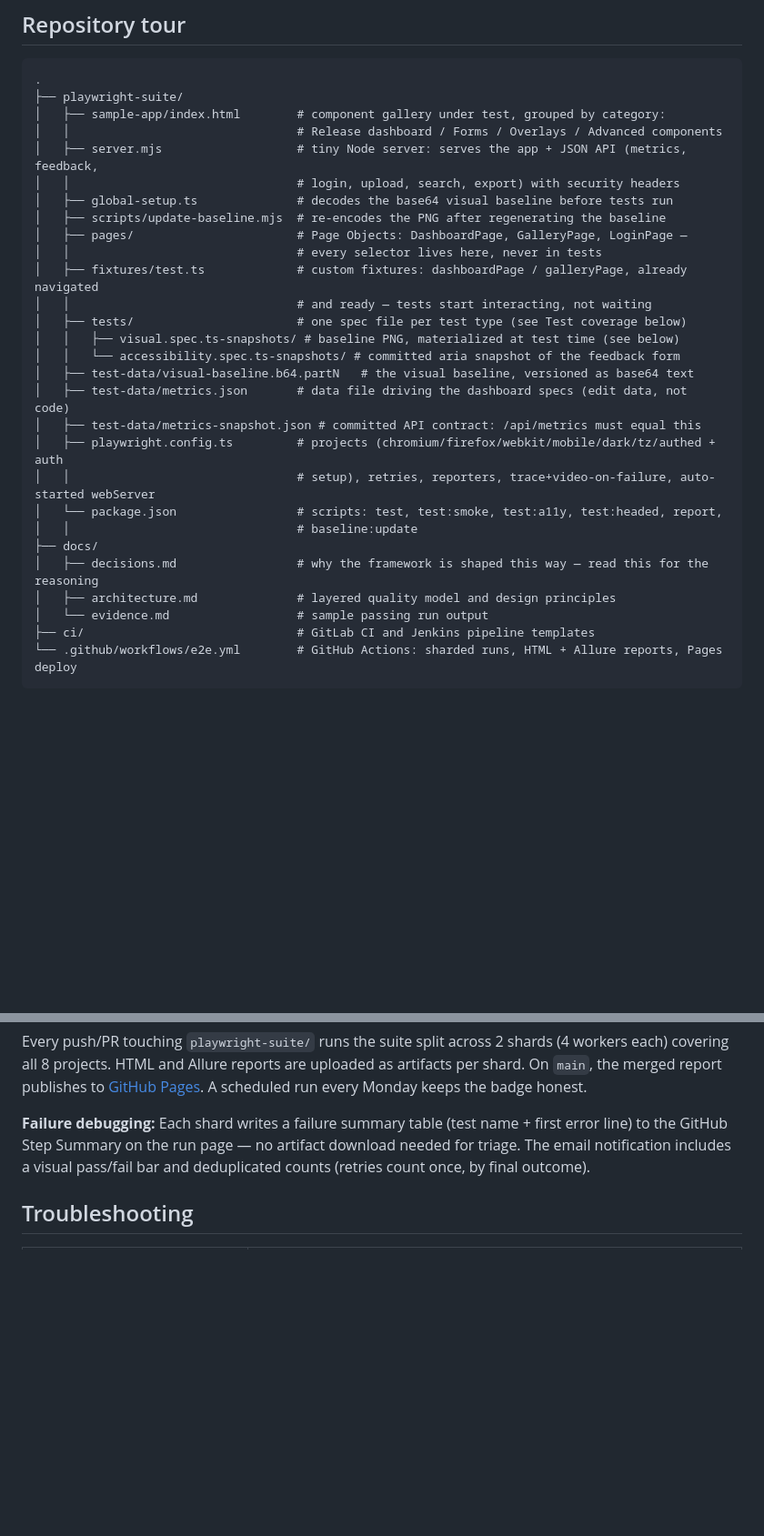
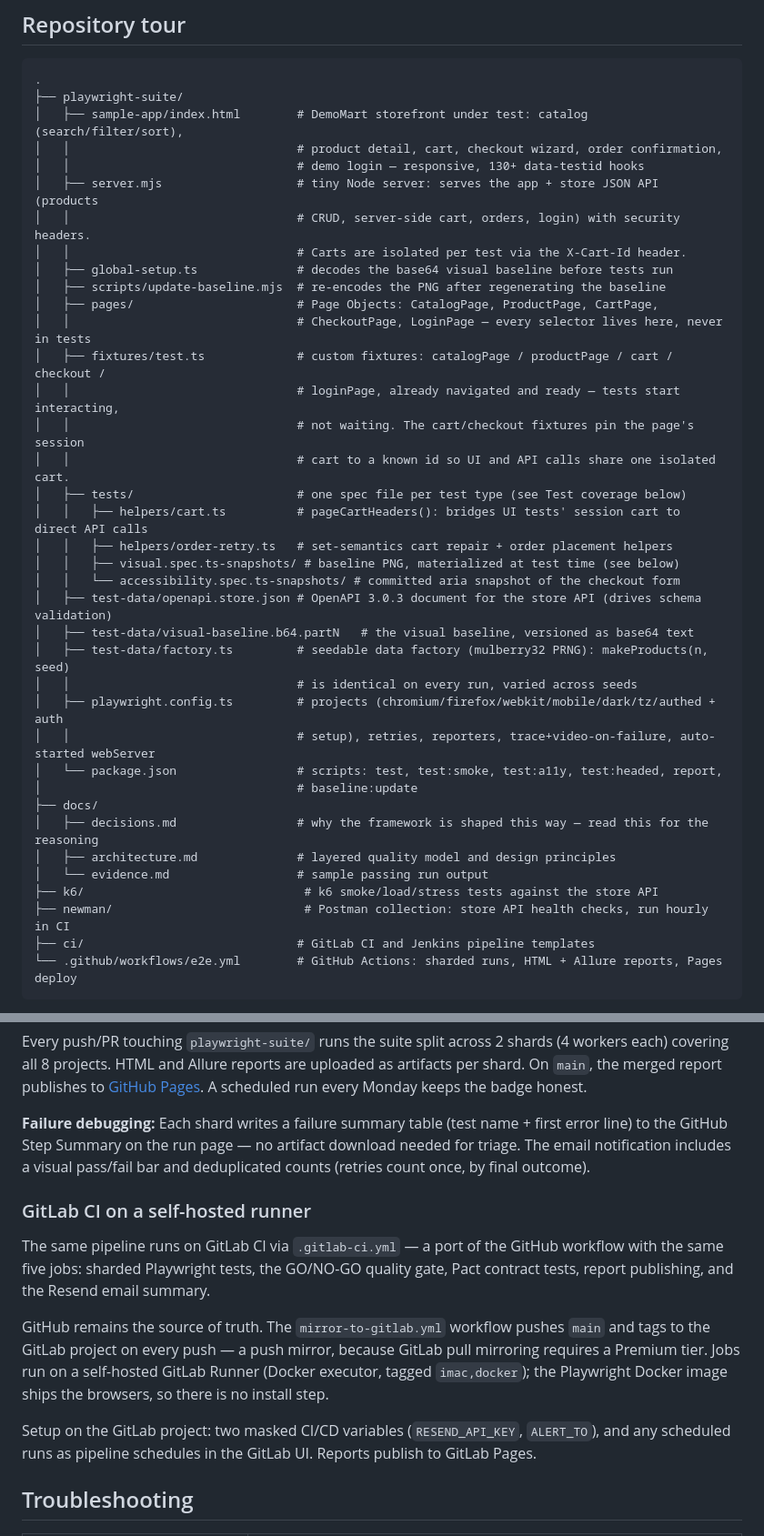
Before and after one commit to acbharath14/enterprise-qa-automation-blueprint, a Markdown page: README.md, 2 parts joined by grey strips. Shown at 91% size. Drawn GitHub-style; blank space fills up the shorter version.

````diff
--- a/README.md
+++ b/README.md
@@ -26,30 +26,39 @@ flowchart LR
 ```
 .
 ├── playwright-suite/
-│   ├── sample-app/index.html        # component gallery under test, grouped by category:
-│   │                                # Release dashboard / Forms / Overlays / Advanced components
-│   ├── server.mjs                   # tiny Node server: serves the app + JSON API (metrics, feedback,
-│   │                                # login, upload, search, export) with security headers
+│   ├── sample-app/index.html        # DemoMart storefront under test: catalog (search/filter/sort),
+│   │                                # product detail, cart, checkout wizard, order confirmation,
+│   │                                # demo login — responsive, 130+ data-testid hooks
+│   ├── server.mjs                   # tiny Node server: serves the app + store JSON API (products
+│   │                                # CRUD, server-side cart, orders, login) with security headers.
+│   │                                # Carts are isolated per test via the X-Cart-Id header.
 │   ├── global-setup.ts              # decodes the base64 visual baseline before tests run
 │   ├── scripts/update-baseline.mjs  # re-encodes the PNG after regenerating the baseline
-│   ├── pages/                       # Page Objects: DashboardPage, GalleryPage, LoginPage —
-│   │                                # every selector lives here, never in tests
-│   ├── fixtures/test.ts             # custom fixtures: dashboardPage / galleryPage, already navigated
-│   │                                # and ready — tests start interacting, not waiting
+│   ├── pages/                       # Page Objects: CatalogPage, ProductPage, CartPage,
+│   │                                # CheckoutPage, LoginPage — every selector lives here, never in tests
+│   ├── fixtures/test.ts             # custom fixtures: catalogPage / productPage / cart / checkout /
+│   │                                # loginPage, already navigated and ready — tests start interacting,
+│   │                                # not waiting. The cart/checkout fixtures pin the page's session
+│   │                                # cart to a known id so UI and API calls share one isolated cart.
 │   ├── tests/                       # one spec file per test type (see Test coverage below)
+│   │   ├── helpers/cart.ts          # pageCartHeaders(): bridges UI tests' session cart to direct API calls
+│   │   ├── helpers/order-retry.ts   # set-semantics cart repair + order placement helpers
 │   │   ├── visual.spec.ts-snapshots/ # baseline PNG, materialized at test time (see below)
-│   │   └── accessibility.spec.ts-snapshots/ # committed aria snapshot of the feedback form
+│   │   └── accessibility.spec.ts-snapshots/ # committed aria snapshot of the checkout form
+│   ├── test-data/openapi.store.json # OpenAPI 3.0.3 document for the store API (drives schema validation)
 │   ├── test-data/visual-baseline.b64.partN   # the visual baseline, versioned as base64 text
-│   ├── test-data/metrics.json       # data file driving the dashboard specs (edit data, not code)
-│   ├── test-data/metrics-snapshot.json # committed API contract: /api/metrics must equal this
+│   ├── test-data/factory.ts         # seedable data factory (mulberry32 PRNG): makeProducts(n, seed)
+│   │                                # is identical on every run, varied across seeds
 │   ├── playwright.config.ts         # projects (chromium/firefox/webkit/mobile/dark/tz/authed + auth
 │   │                                # setup), retries, reporters, trace+video-on-failure, auto-started webServer
 │   └── package.json                 # scripts: test, test:smoke, test:a11y, test:headed, report,
-│   │                                # baseline:update
+│                                    # baseline:update
 ├── docs/
 │   ├── decisions.md                 # why the framework is shaped this way — read this for the reasoning
 │   ├── architecture.md              # layered quality model and design principles
 │   └── evidence.md                  # sample passing run output
+├── k6/                               # k6 smoke/load/stress tests against the store API
+├── newman/                           # Postman collection: store API health checks, run hourly in CI
 ├── ci/                              # GitLab CI and Jenkins pipeline templates
 └── .github/workflows/e2e.yml        # GitHub Actions: sharded runs, HTML + Allure reports, Pages deploy
 ```
@@ -276,6 +285,14 @@ Every push/PR touching `playwright-suite/` runs the suite split across 2 shards
 
 **Failure debugging:** Each shard writes a failure summary table (test name + first error line) to the GitHub Step Summary on the run page — no artifact download needed for triage. The email notification includes a visual pass/fail bar and deduplicated counts (retries count once, by final outcome).
 
+### GitLab CI on a self-hosted runner
+
+The same pipeline runs on GitLab CI via `.gitlab-ci.yml` — a port of the GitHub workflow with the same five jobs: sharded Playwright tests, the GO/NO-GO quality gate, Pact contract tests, report publishing, and the Resend email summary.
+
+GitHub remains the source of truth. The `mirror-to-gitlab.yml` workflow pushes `main` and tags to the GitLab project on every push — a push mirror, because GitLab pull mirroring requires a Premium tier. Jobs run on a self-hosted GitLab Runner (Docker executor, tagged `imac,docker`); the Playwright Docker image ships the browsers, so there is no install step.
+
+Setup on the GitLab project: two masked CI/CD variables (`RESEND_API_KEY`, `ALERT_TO`), and any scheduled runs as pipeline schedules in the GitLab UI. Reports publish to GitLab Pages.
+
 ## Troubleshooting
 
 | Symptom | Fix |
````
Also changed, not shown: other parts of README.md (+41 -41 lines), docs/decisions.md (+62 -55 lines).
